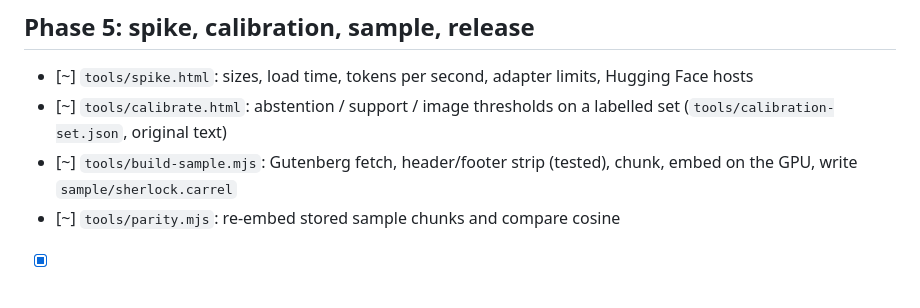
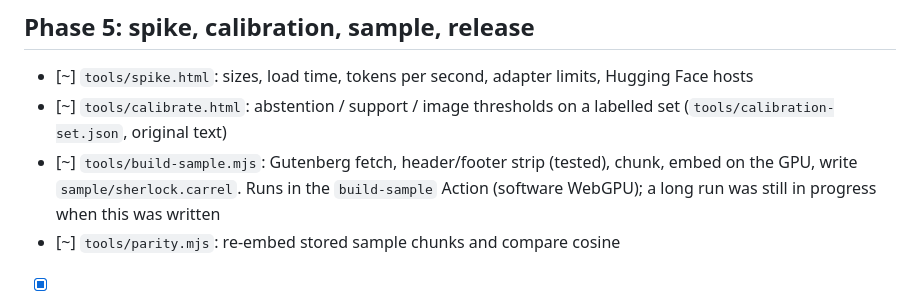
Before and after one commit to ravjothbrar/carrel, a Markdown page: TASKS.md, the part around the change. Rendered like a GitHub page.

```diff
--- a/TASKS.md
+++ b/TASKS.md
@@ -48,7 +48,7 @@ The build sandbox had **no access to huggingface.co, gutenberg.org or Wikimedia,
 ## Phase 5: spike, calibration, sample, release
 - [~] `tools/spike.html`: sizes, load time, tokens per second, adapter limits, Hugging Face hosts
 - [~] `tools/calibrate.html`: abstention / support / image thresholds on a labelled set (`tools/calibration-set.json`, original text)
-- [~] `tools/build-sample.mjs`: Gutenberg fetch, header/footer strip (tested), chunk, embed on the GPU, write `sample/sherlock.carrel`
+- [~] `tools/build-sample.mjs`: Gutenberg fetch, header/footer strip (tested), chunk, embed on the GPU, write `sample/sherlock.carrel`. Runs in the `build-sample` Action (software WebGPU); a long run was still in progress when this was written
 - [~] `tools/parity.mjs`: re-embed stored sample chunks and compare cosine
 - [x] Sample images: three original drawings, CC0, source and licence recorded
 - [ ] Run the spike, calibration and sample build on a real machine; fill the numbers into the README table; commit `sample/sherlock.carrel`
```
Also changed, not shown: README.md (+1 -1 lines).
